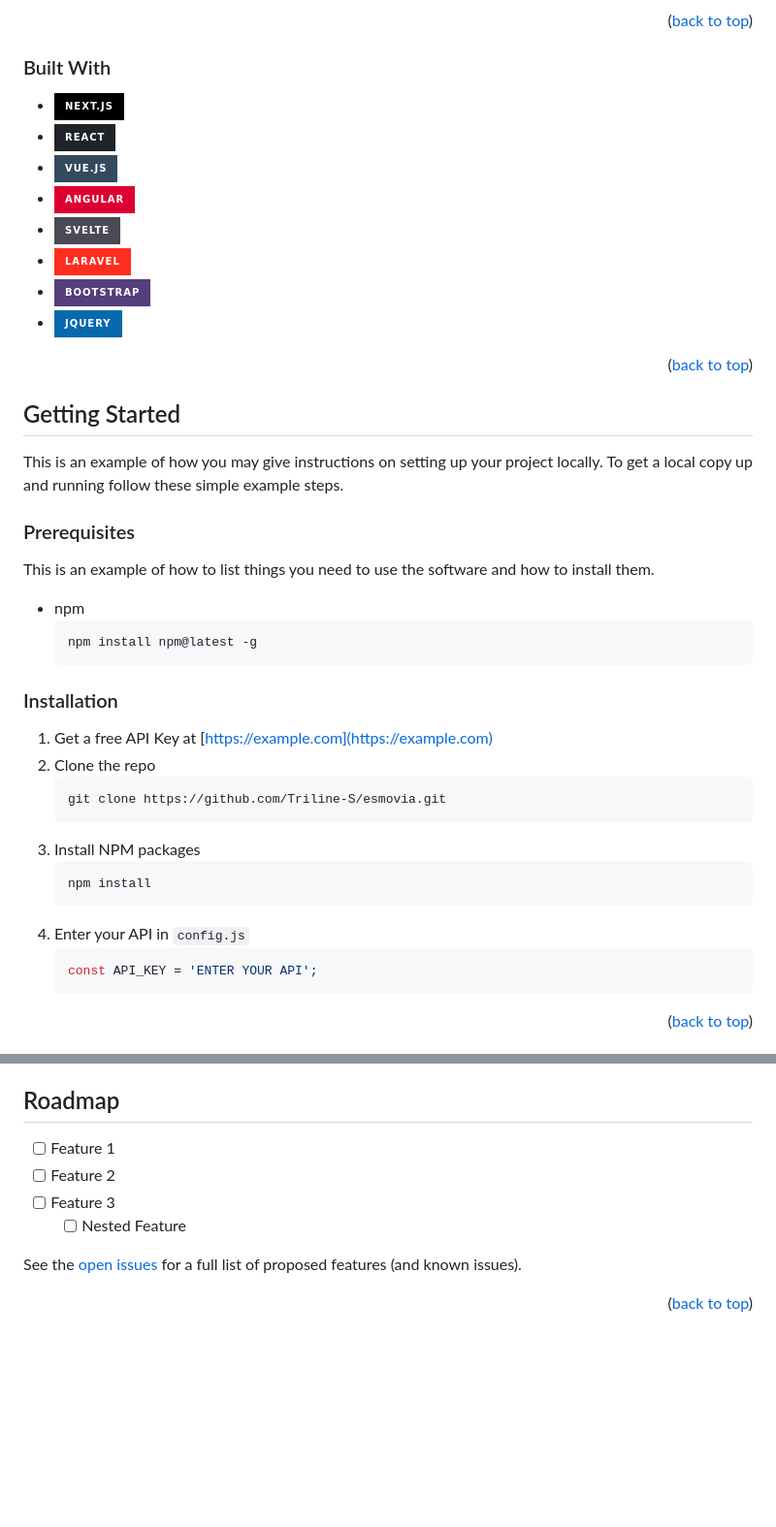
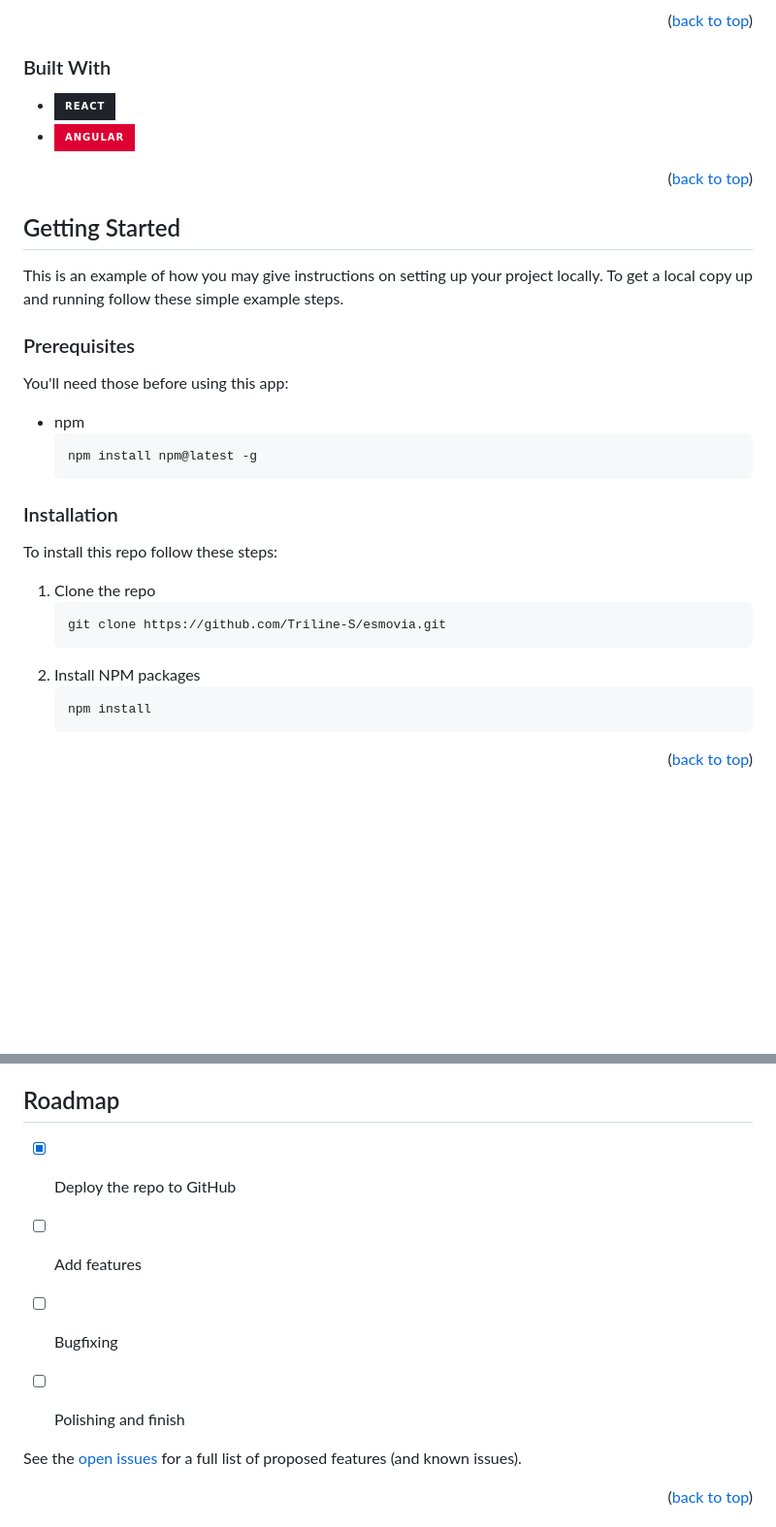
Before and after one commit to Triline-S/esmovia, a Markdown page: README.md, 2 parts joined by grey strips. Shown: that part at 97% size. GitHub-like rendering; badges without logos; blank space fills up the shorter version.

````diff
--- a/README.md
+++ b/README.md
@@ -92,14 +92,9 @@
 
 ### Built With
 
-* [![Next][Next.js]][Next-url]
+
 * [![React][React.js]][React-url]
-* [![Vue][Vue.js]][Vue-url]
 * [![Angular][Angular.io]][Angular-url]
-* [![Svelte][Svelte.dev]][Svelte-url]
-* [![Laravel][Laravel.com]][Laravel-url]
-* [![Bootstrap][Bootstrap.com]][Bootstrap-url]
-* [![JQuery][JQuery.com]][JQuery-url]
 
 <p align="right">(<a href="#readme-top">back to top</a>)</p>
 
@@ -113,7 +108,8 @@ To get a local copy up and running follow these simple example steps.
 
 ### Prerequisites
 
-This is an example of how to list things you need to use the software and how to install them.
+You'll need those before using this app:
+
 * npm
   ```sh
   npm install npm@latest -g
@@ -121,18 +117,15 @@ This is an example of how to list things you need to use the software and how to
 
 ### Installation
 
-1. Get a free API Key at [https://example.com](https://example.com)
-2. Clone the repo
+To install this repo follow these steps:
+
+1. Clone the repo
    ```sh
    git clone https://github.com/Triline-S/esmovia.git
    ```
-3. Install NPM packages
+2. Install NPM packages
    ```sh
    npm install
-   ```
-4. Enter your API in `config.js`
-   ```js
-   const API_KEY = 'ENTER YOUR API';
    ```
 
 <p align="right">(<a href="#readme-top">back to top</a>)</p>
@@ -153,10 +146,11 @@ _For more examples, please refer to the [Documentation](https://example.com)_
 <!-- ROADMAP -->
 ## Roadmap
 
-- [ ] Feature 1
-- [ ] Feature 2
-- [ ] Feature 3
-    - [ ] Nested Feature
+- [x] Deploy the repo to GitHub
+- [ ] Add features
+- [ ] Bugfixing
+- [ ] Polishing and finish
+
 
 See the [open issues](https://github.com/Triline-S/esmovia/issues) for a full list of proposed features (and known issues).
 
````
Also changed, not shown: other parts of README.md (+0 -12 lines).
